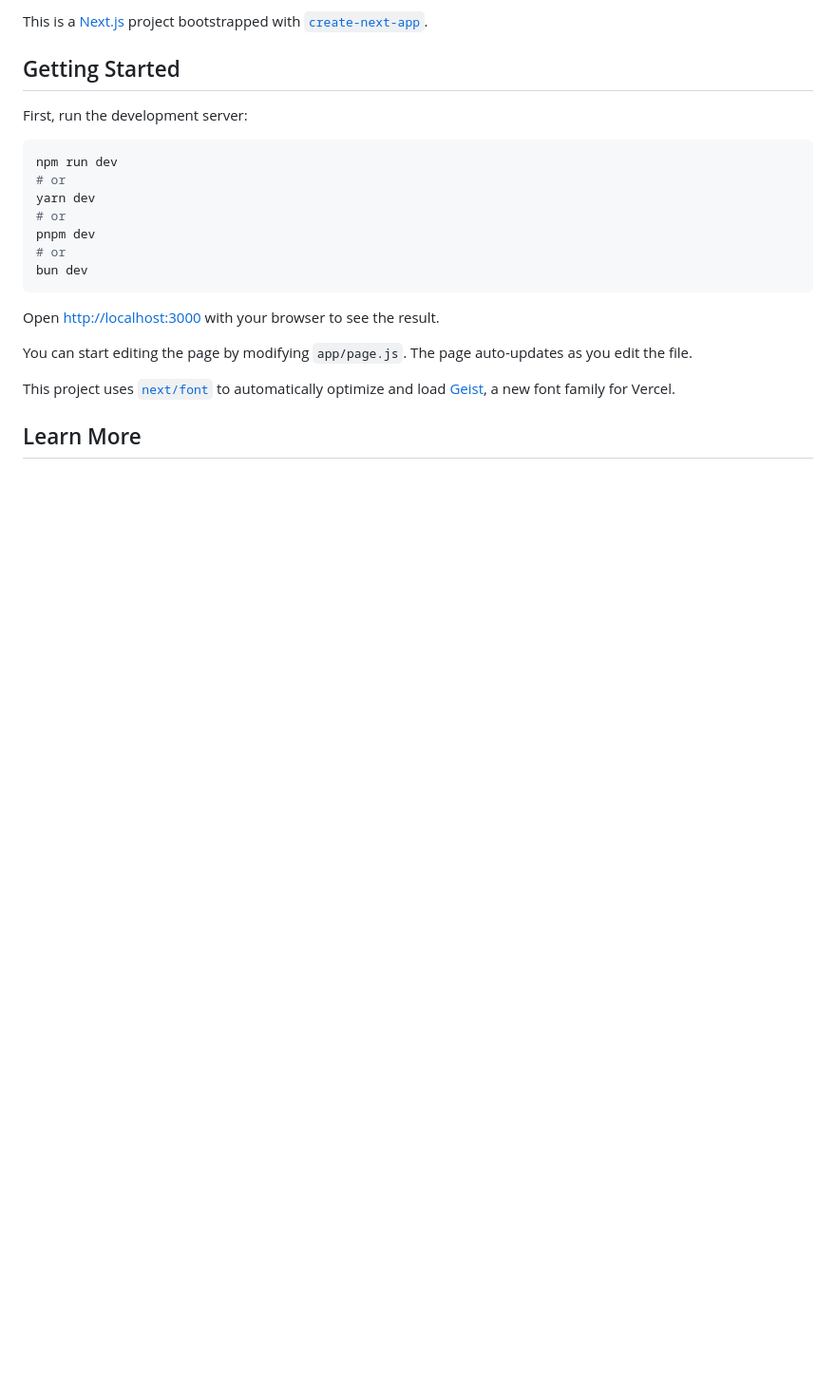
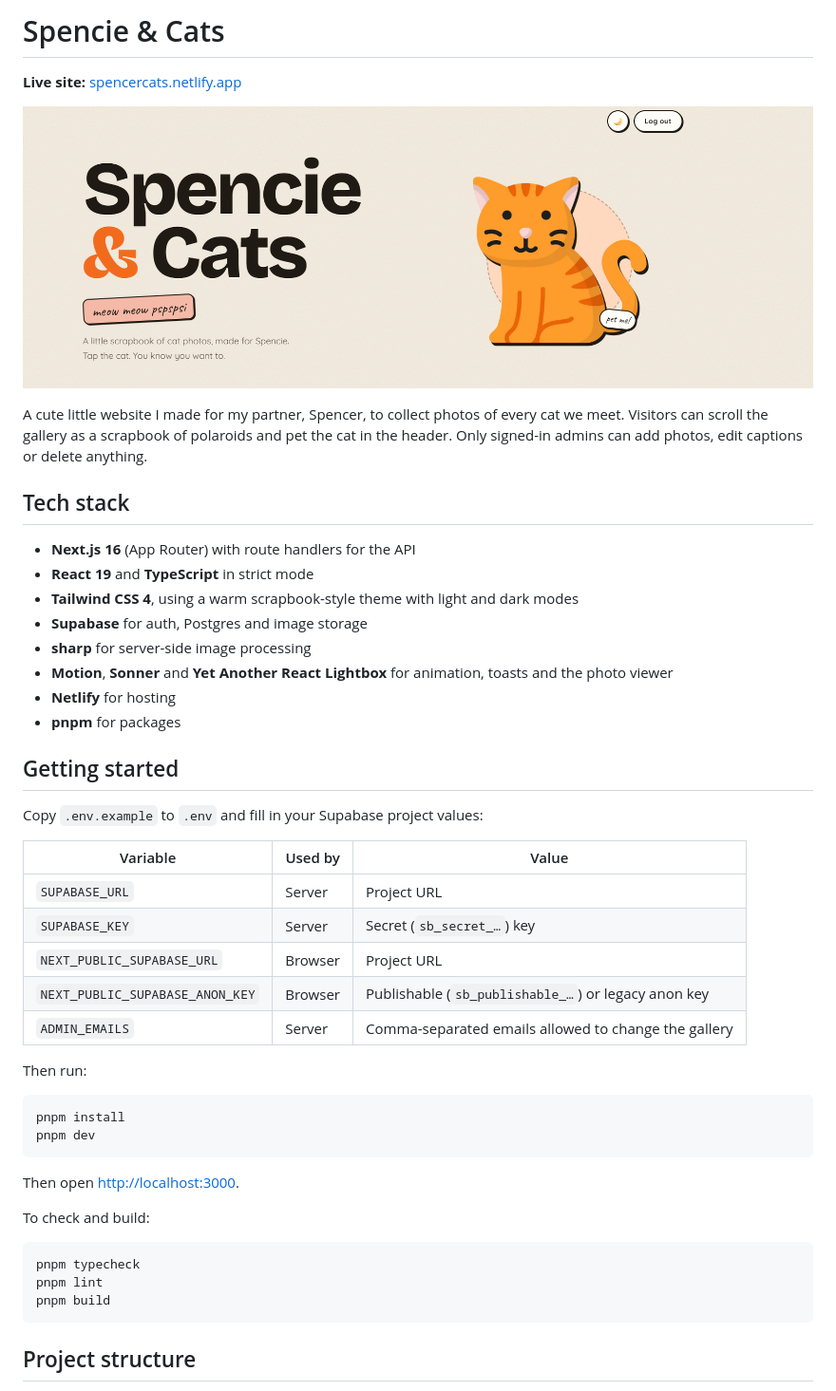
Before and after one commit to ellenlewisc/spencercats, a Markdown page: README.md, the part around one of its changes. Shown at 95% size. GitHub-like rendering; pictures changed too: docs/screenshot.png (added); blank space fills up the shorter version.

````diff
--- a/README.md
+++ b/README.md
@@ -1,24 +1,50 @@
-This is a [Next.js](https://nextjs.org) project bootstrapped with [`create-next-app`](https://nextjs.org/docs/app/api-reference/cli/create-next-app).
+# Spencie & Cats
 
-## Getting Started
+**Live site:** [spencercats.netlify.app](https://spencercats.netlify.app)
 
-First, run the development server:
+![Spencie & Cats home page](docs/screenshot.png)
+
+A cute little website I made for my partner, Spencer, to collect photos of every cat we meet. Visitors can scroll the gallery as a scrapbook of polaroids and pet the cat in the header. Only signed-in admins can add photos, edit captions or delete anything.
+
+## Tech stack
+
+- **Next.js 16** (App Router) with route handlers for the API
+- **React 19** and **TypeScript** in strict mode
+- **Tailwind CSS 4**, using a warm scrapbook-style theme with light and dark modes
+- **Supabase** for auth, Postgres and image storage
+- **sharp** for server-side image processing
+- **Motion**, **Sonner** and **Yet Another React Lightbox** for animation, toasts and the photo viewer
+- **Netlify** for hosting
+- **pnpm** for packages
+
+## Getting started
+
+Copy `.env.example` to `.env` and fill in your Supabase project values:
+
+| Variable | Used by | Value |
+| --- | --- | --- |
+| `SUPABASE_URL` | Server | Project URL |
+| `SUPABASE_KEY` | Server | Secret (`sb_secret_…`) key |
+| `NEXT_PUBLIC_SUPABASE_URL` | Browser | Project URL |
+| `NEXT_PUBLIC_SUPABASE_ANON_KEY` | Browser | Publishable (`sb_publishable_…`) or legacy anon key |
+| `ADMIN_EMAILS` | Server | Comma-separated emails allowed to change the gallery |
+
+Then run:
 
 ```bash
-npm run dev
-# or
-yarn dev
-# or
+pnpm install
 pnpm dev
-# or
-bun dev
 ```
 
-Open [http://localhost:3000](http://localhost:3000) with your browser to see the result.
+Then open [http://localhost:3000](http://localhost:3000).
 
-You can start editing the page by modifying `app/page.js`. The page auto-updates as you edit the file.
+To check and build:
 
-This project uses [`next/font`](https://nextjs.org/docs/app/building-your-application/optimizing/fonts) to automatically optimize and load [Geist](https://vercel.com/font), a new font family for Vercel.
+```bash
+pnpm typecheck
+pnpm lint
+pnpm build
+```
 
-## Learn More
+## Project structure
 
````
Also changed, not shown: other parts of README.md (+40 -7 lines).
